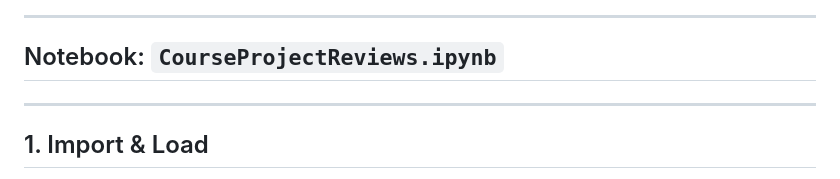
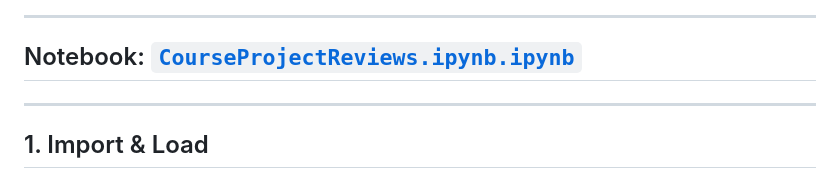
Before and after one commit to MirfayzIrgashevv/SOSC314_CourseProject, a Markdown page: README.md, the part around the change. Rendered like a GitHub page.

Commit message:
Fix link to CourseProjectReviews.ipynb in README

```diff
--- a/README.md
+++ b/README.md
@@ -89,7 +89,7 @@ The dataset contains consumer reviews with varying lengths, emotional tones, and
 
 ---
 
-## Notebook: `CourseProjectReviews.ipynb`
+## Notebook: [`CourseProjectReviews.ipynb.ipynb`](code/CourseProjectReviews.ipynb.ipynb)
 
 ---
 
```
